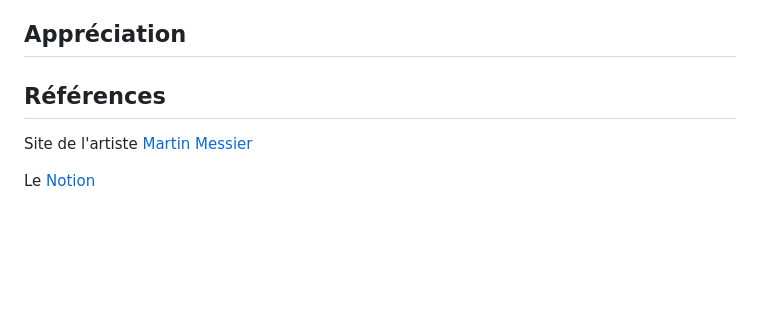
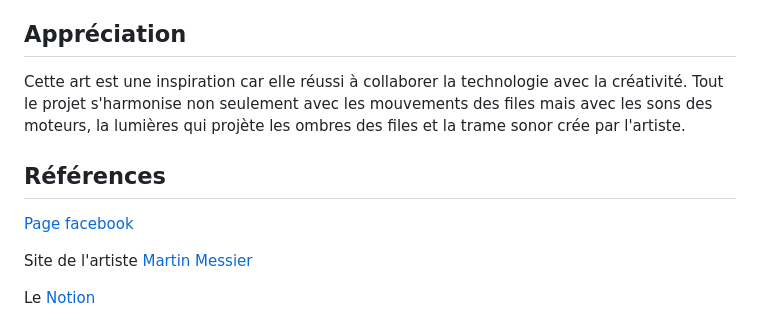
Before and after one commit to cam456/presentation-camilia.io, a Markdown page: README.md, the part around the change. GitHub-like rendering; blank space fills up the shorter version.

```diff
--- a/README.md
+++ b/README.md
@@ -120,10 +120,13 @@ Cycles est une installation qui amène les personnes a prendres conscience des r
 
 
 ## Appréciation
+Cette art est une inspiration car elle réussi à collaborer la technologie avec la créativité. Tout le projet s'harmonise non seulement avec les mouvements des files mais avec les sons des moteurs, la lumières qui projète les ombres des files et la trame sonor crée par l'artiste.
+
 
 ## Références
 
 
+ [Page facebook](https://www.facebook.com/martinmessiermartinmessier/)
 
 Site de l'artiste [Martin Messier](https://martinmessier.art)
 
```
